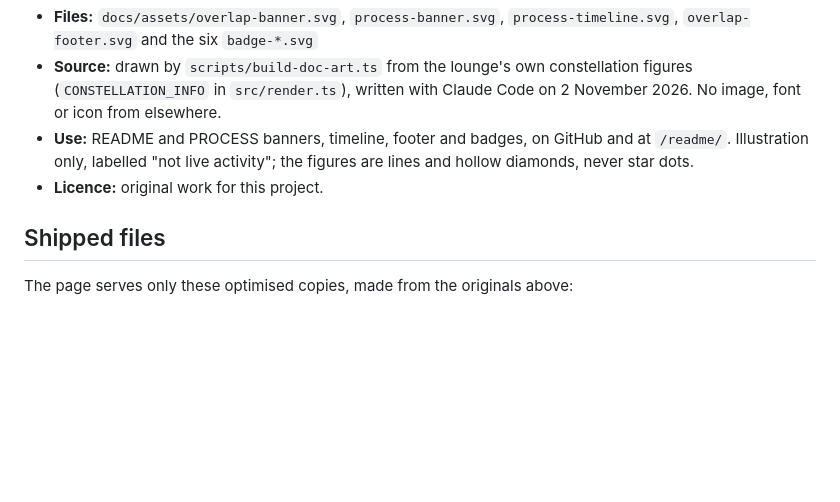
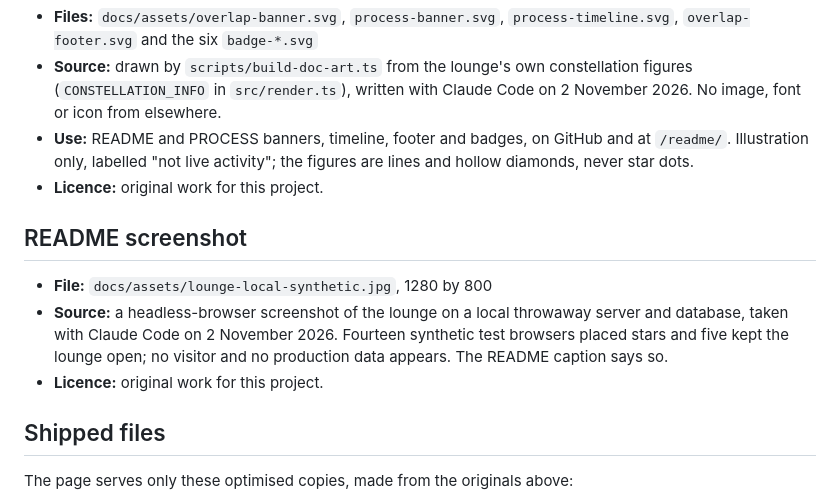
Before and after one commit to comp4020-agentic-coding-studio/comp4020-final-mukulsharma0260-alt, a Markdown page: docs/credits.md, the part around the change. Drawn GitHub-style; blank space fills up the shorter version.

```diff
--- a/docs/credits.md
+++ b/docs/credits.md
@@ -121,6 +121,15 @@ The supplied originals are kept, unshipped, in the gitignored
   figures are lines and hollow diamonds, never star dots.
 - **Licence:** original work for this project.
 
+## README screenshot
+
+- **File:** `docs/assets/lounge-local-synthetic.jpg`, 1280 by 800
+- **Source:** a headless-browser screenshot of the lounge on a local throwaway
+  server and database, taken with Claude Code on 2 November 2026. Fourteen
+  synthetic test browsers placed stars and five kept the lounge open; no
+  visitor and no production data appears. The README caption says so.
+- **Licence:** original work for this project.
+
 ## Shipped files
 
 The page serves only these optimised copies, made from the originals above:
```
Also changed, not shown: README.md (+8 -4 lines), docs/assets/lounge-local-synthetic.jpg (added), 6 other files.
